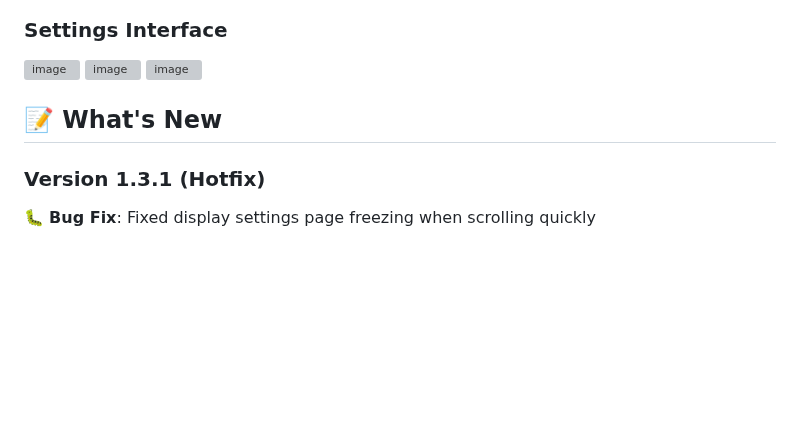
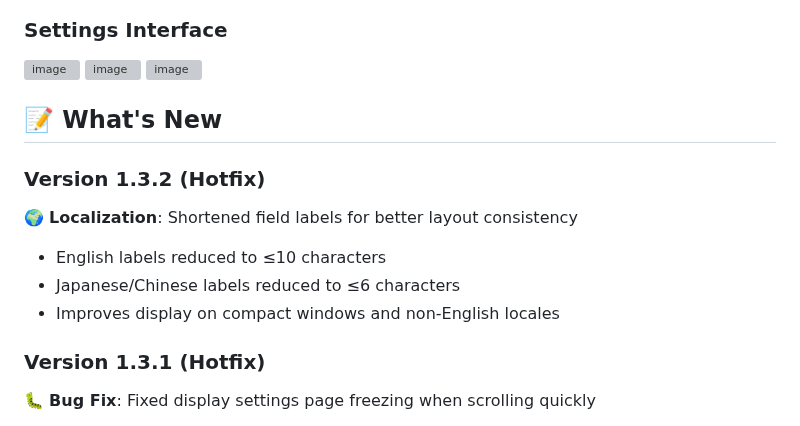
Before and after one commit to KoukeNeko/FinderHover, a Markdown page: README.md, the part around the change. Drawn GitHub-style; blank space fills up the shorter version; grey boxes are pictures that could not be loaded.

Commit message:
docs: update changelog and readme for v1.3.2 localization improvements

```diff
--- a/README.md
+++ b/README.md
@@ -166,6 +166,14 @@ Press `Cmd+,` to customize:
 
 ## 📝 What's New
 
+### Version 1.3.2 (Hotfix)
+
+🌍 **Localization**: Shortened field labels for better layout consistency
+
+- English labels reduced to ≤10 characters
+- Japanese/Chinese labels reduced to ≤6 characters
+- Improves display on compact windows and non-English locales
+
 ### Version 1.3.1 (Hotfix)
 
 🐛 **Bug Fix**: Fixed display settings page freezing when scrolling quickly
```
Also changed, not shown: CHANGELOG.md (+22 -1 lines).
